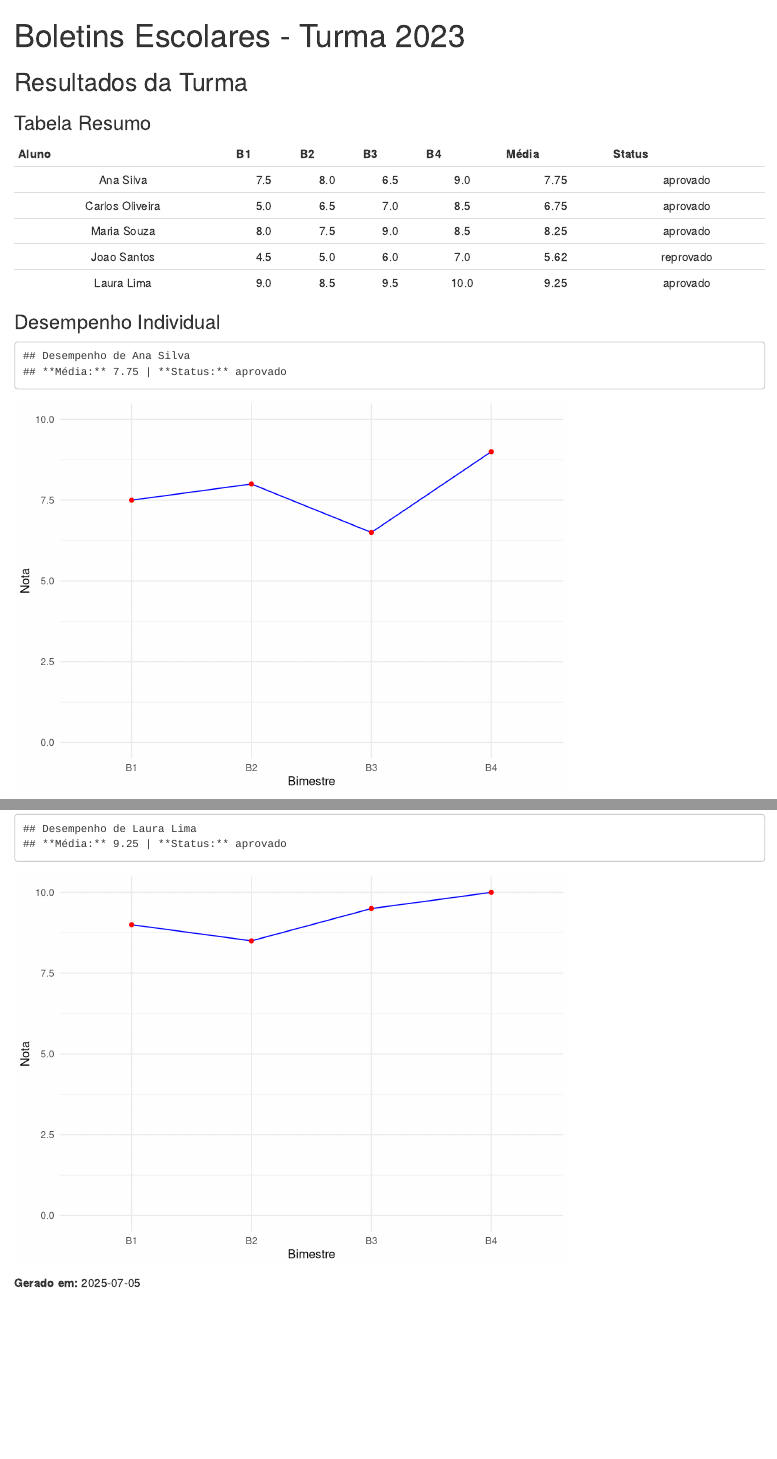
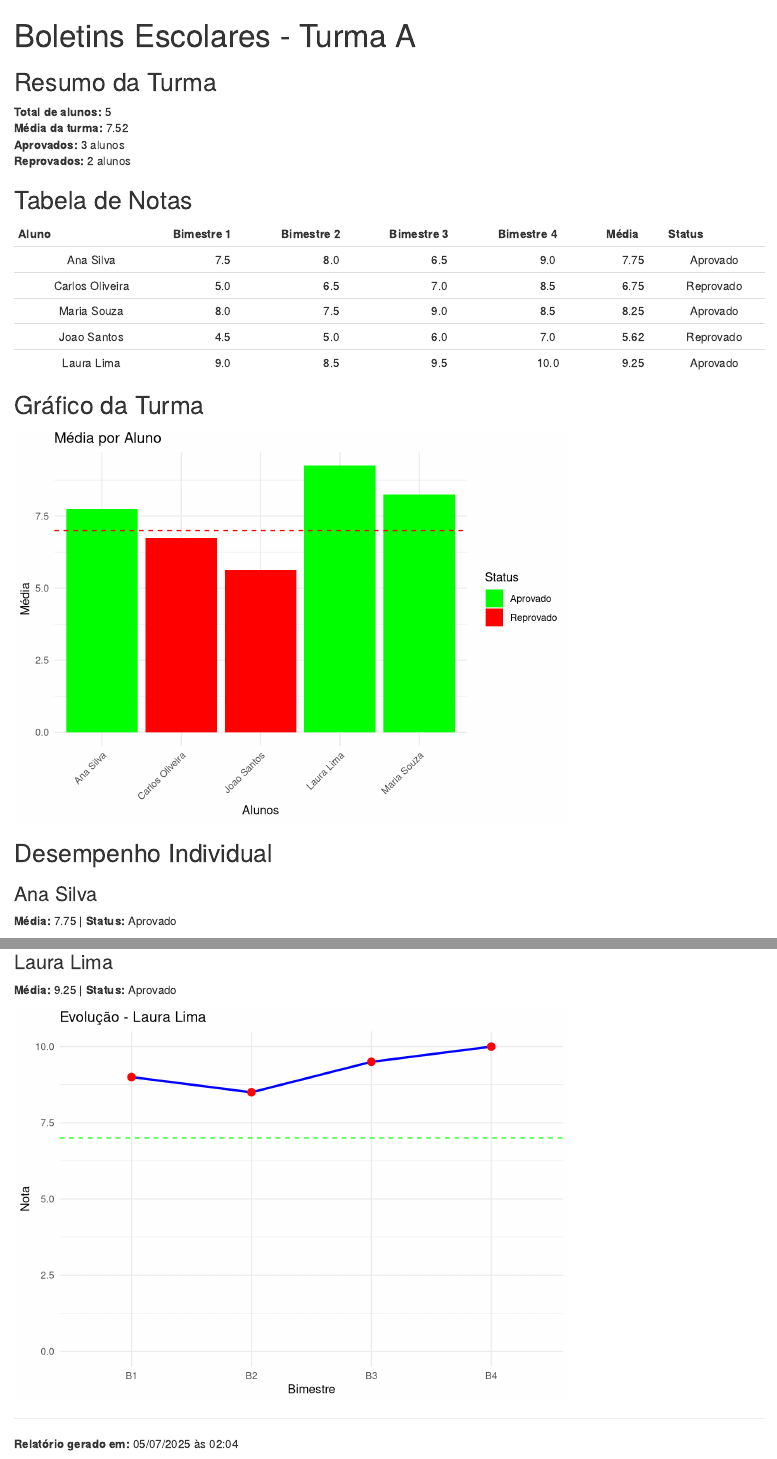
Before and after one commit to dayanebravo/LPA_R, an R Markdown document (aula_05/aula_05_pratica_ex2.Rmd): the page in a window 1100 px wide, from its top, and a second part further down, joined at a grey line. Rendered offline with R 4.5, knitr and Pandoc, with nearby package versions.

Commit message:
Update aula_05_pratica_ex2.Rmd

````diff
--- a/aula_05/aula_05_pratica_ex2.Rmd
+++ b/aula_05/aula_05_pratica_ex2.Rmd
@@ -1,3 +1,2 @@
 ---
-title: "Boletins Escolares - Turma 2023"
-output: html_document
+title: "Boletins Escolares - Turma A"
@@ -8,5 +12,6 @@ knitr::opts_chunk$set(echo = FALSE, warning = FALSE)
+```{r carregar_dados}
 library(ggplot2)
 library(knitr)
 
-# Carrega os dados
+# Carregar dados
 notas <- read.csv("https://raw.githubusercontent.com/dayanebravo/LPA_R/refs/heads/main/aula_05/notas.csv")
@@ -13,3 +19,3 @@ notas <- read.csv("https://raw.githubusercontent.com/dayanebravo/LPA_R/refs/head
 ```
 
-## Resultados da Turma
+```{r processar_dados}
@@ -16,2 +25 @@ notas <- read.csv("https://raw.githubusercontent.com/dayanebravo/LPA_R/refs/head
 
-```{r processar_dados}
@@ -24,22 +33,47 @@ notas$status <- ifelse(notas$media >= 6, "aprovado", "reprovado")
-```{r tabela_resumo}
-kable(notas, align = 'c', col.names = c("Aluno", "B1", "B2", "B3", "B4", "Média", "Status"))
+## Resumo da Turma
+
+**Total de alunos:** `r total_alunos`
+**Média da turma:** `r media_turma`
+**Aprovados:** `r aprovados` alunos
+**Reprovados:** `r reprovados` alunos
+
+## Tabela de Notas
+
+```{r tabela_notas}
+kable(notas,
+      col.names = c("Aluno", "Bimestre 1", "Bimestre 2", "Bimestre 3", "Bimestre 4", "Média", "Status"),
+      align = 'c')
 ```
 
-### Desempenho Individual
-```{r graficos}
+## Gráfico da Turma
+
+```{r grafico_turma}
+# Gráfico de barras das médias
+ggplot(notas, aes(x = aluno, y = media, fill = status)) +
+  geom_bar(stat = "identity") +
+  geom_hline(yintercept = 7, linetype = "dashed", color = "red") +
+  scale_fill_manual(values = c("Aprovado" = "green", "Reprovado" = "red")) +
+  labs(title = "Média por Aluno",
+       x = "Alunos",
+       y = "Média",
+       fill = "Status") +
+  theme_minimal() +
+  theme(axis.text.x = element_text(angle = 45, hjust = 1))
+```
+
+## Desempenho Individual
+
+```{r graficos_individuais, results='asis'}
+# Gráfico para cada aluno
 for (i in 1:nrow(notas)) {
-  cat("Desempenho de", notas$aluno[i], "\n**Média:**", notas$media[i], "|", "**Status:**", notas$status[i], "\n")
+  cat("\n### ", notas$aluno[i], "\n")
+  cat("**Média:** ", notas$media[i], " | **Status:** ", notas$status[i], "\n\n")
 
-  # Gráfico por aluno
-  df <- data.frame(
-    Bimestre = paste0("B", 1:4),
-    Nota = unlist(notas[i, 2:5])
+  # Dados do aluno
+  aluno_notas <- data.frame(
+    Bimestre = c("B1", "B2", "B3", "B4"),
+    Nota = as.numeric(notas[i, 2:5])
   )
 
-  print(
-    ggplot(df, aes(x = Bimestre, y = Nota, group = 1)) +
-      geom_line(color = "blue") +
-      geom_point(color = "red") +
-      ylim(0, 10) +
-      theme_minimal()
-  )
+  # Gráfico
+  grafico <- ggplot(aluno_notas, aes(x = Bimestre, y = Nota, group = 1)) +
@@ -46,5 +85,11 @@ for (i in 1:nrow(notas)) {
+         x = "Bimestre",
+         y = "Nota") +
+    theme_minimal()
 
+  print(grafico)
+  cat("\n\n")
 }
 ```
 
-**Gerado em:** `r Sys.Date()`
+---
+**Relatório gerado em:** `r format(Sys.time(), '%d/%m/%Y às %H:%M')`
````
Also changed, not shown: aula_05/aula_05_pratica_ex2.Rmd (25 more changed lines).
